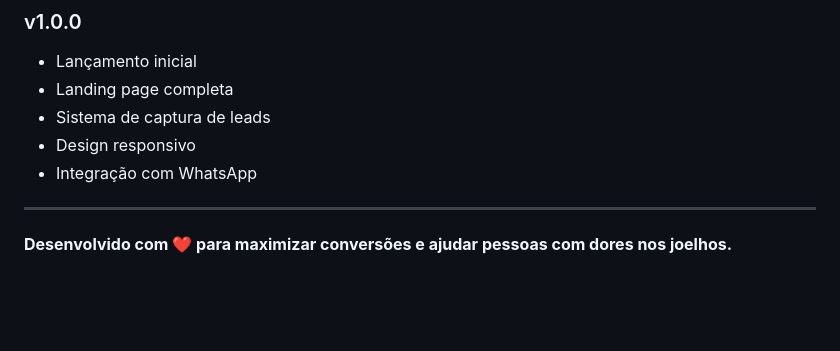
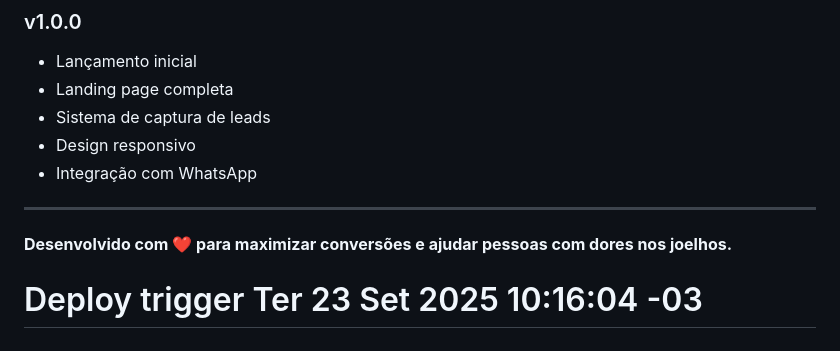
Before and after one commit to julianoleite90/tecnoartho, a Markdown page: README.md, the part around the change. Rendered like a GitHub page; blank space fills up the shorter version.

Commit message:
Trigger Vercel deployment - Ter 23 Set 2025 10:16:13 -03

```diff
--- a/README.md
+++ b/README.md
@@ -239,3 +239,5 @@ Contribuições são bem-vindas! Para contribuir:
 ---
 
 **Desenvolvido com ❤️ para maximizar conversões e ajudar pessoas com dores nos joelhos.**
+
+# Deploy trigger Ter 23 Set 2025 10:16:04 -03
```
